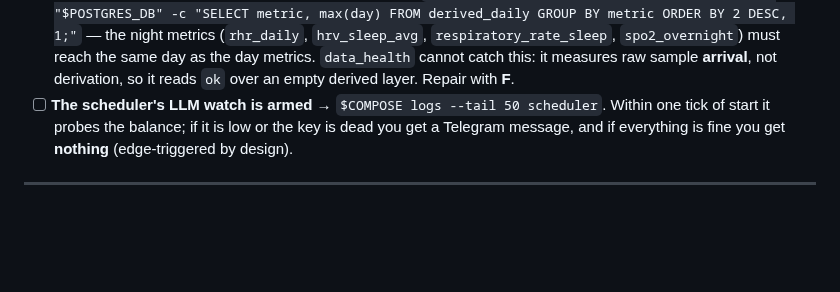
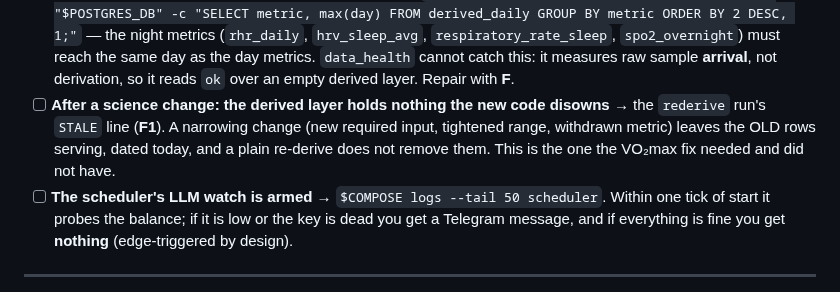
Before and after one commit to Anshuman115/healthee, a Markdown page: infra/DEPLOY.md, the part around one of its changes. Drawn GitHub-style; blank space fills up the shorter version.

```diff
--- a/infra/DEPLOY.md
+++ b/infra/DEPLOY.md
@@ -354,6 +354,11 @@ the row and its history are kept).
       `spo2_overnight`) must reach the same day as the day metrics. `data_health`
       cannot catch this: it measures raw sample **arrival**, not derivation, so it
       reads `ok` over an empty derived layer. Repair with **F**.
+- [ ] **After a science change: the derived layer holds nothing the new code disowns** →
+      the `rederive` run's `STALE` line (**F1**). A narrowing change (new required input,
+      tightened range, withdrawn metric) leaves the OLD rows serving, dated today, and a
+      plain re-derive does not remove them. This is the one the VO₂max fix needed and did
+      not have.
 - [ ] **The scheduler's LLM watch is armed** →
       `$COMPOSE logs --tail 50 scheduler`. Within one tick of start it probes the
       balance; if it is low or the key is dead you get a Telegram message, and if
```
Also changed, not shown: other parts of infra/DEPLOY.md (+70 -0 lines).
